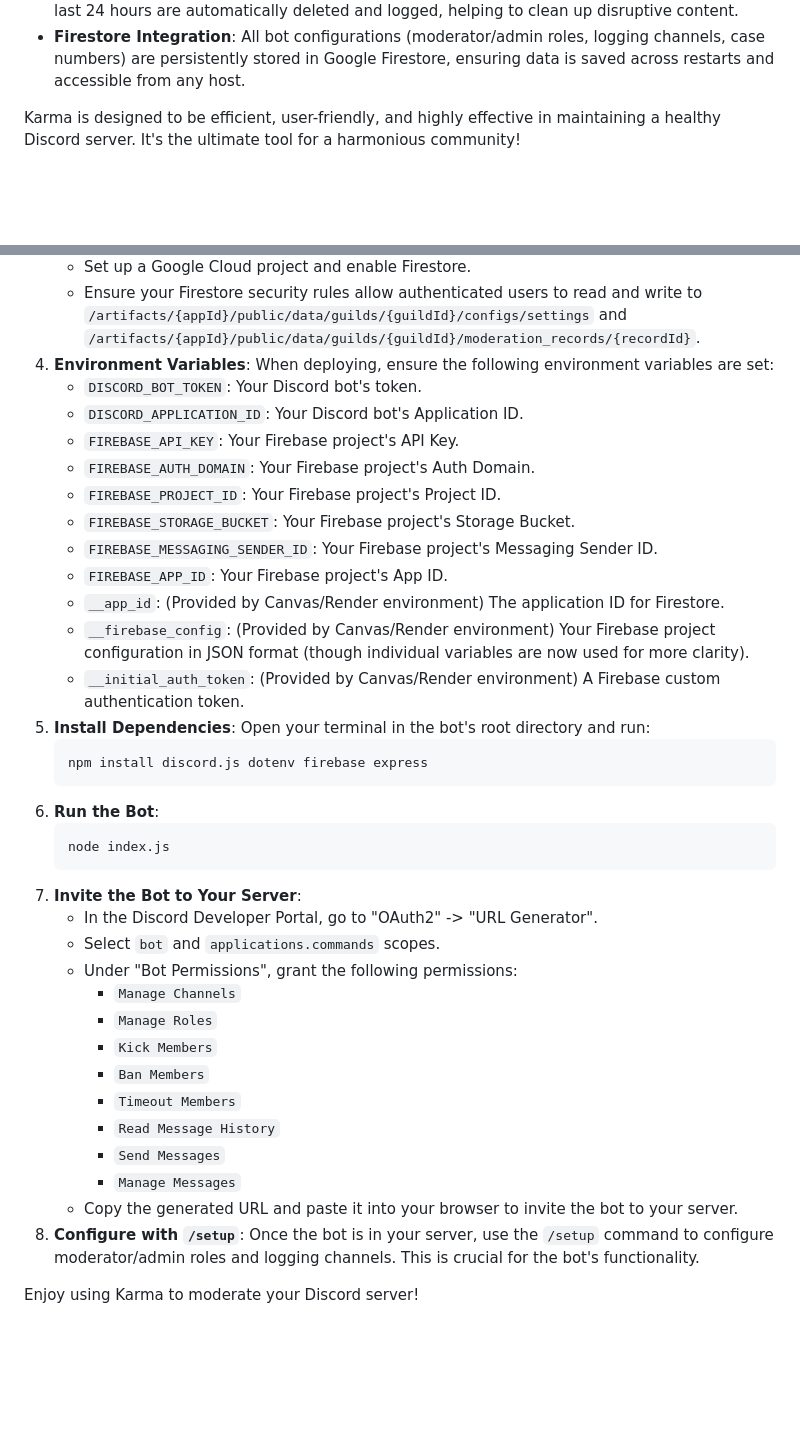
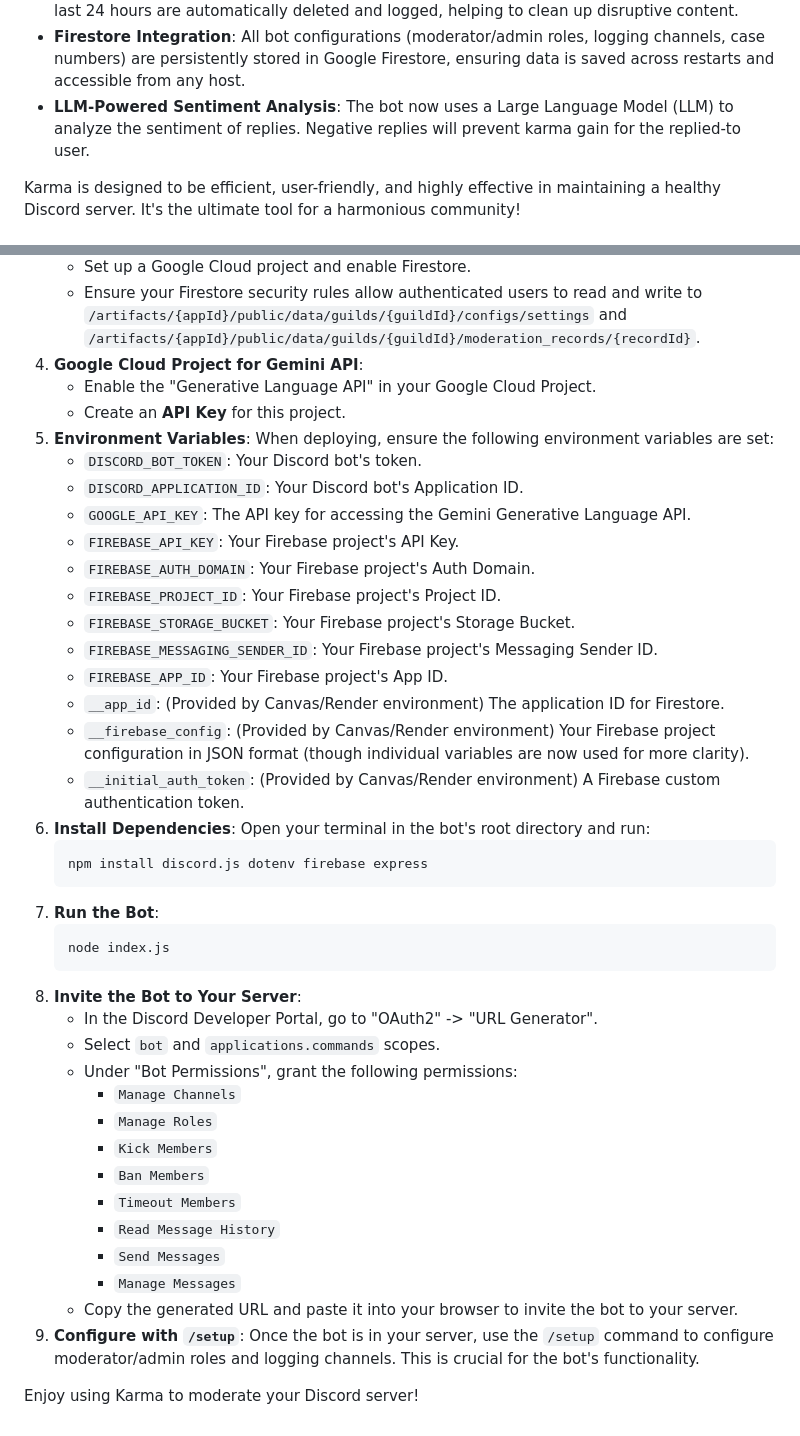
Before and after one commit to gilesshaxted/karma, a Markdown page: README.md, 2 parts joined by grey strips. Drawn GitHub-style; blank space fills up the shorter version.

````diff
--- a/README.md
+++ b/README.md
@@ -25,6 +25,7 @@ Karma is a powerful and intuitive Discord moderation bot designed to help server
 * **Configurable Roles & Channels**: Use the `/setup` command to easily configure moderator roles, admin roles, and logging channels directly within Discord.
 * **Message Deletion on Kick/Ban**: When a user is kicked or banned, their messages from the last 24 hours are automatically deleted and logged, helping to clean up disruptive content.
 * **Firestore Integration**: All bot configurations (moderator/admin roles, logging channels, case numbers) are persistently stored in Google Firestore, ensuring data is saved across restarts and accessible from any host.
+* **LLM-Powered Sentiment Analysis**: The bot now uses a Large Language Model (LLM) to analyze the sentiment of replies. Negative replies will prevent karma gain for the replied-to user.
 
 Karma is designed to be efficient, user-friendly, and highly effective in maintaining a healthy Discord server. It's the ultimate tool for a harmonious community!
 
@@ -42,9 +43,13 @@ Karma is designed to be efficient, user-friendly, and highly effective in mainta
 3.  **Firebase Project**:
     * Set up a Google Cloud project and enable Firestore.
     * Ensure your Firestore security rules allow authenticated users to read and write to `/artifacts/{appId}/public/data/guilds/{guildId}/configs/settings` and `/artifacts/{appId}/public/data/guilds/{guildId}/moderation_records/{recordId}`.
-4.  **Environment Variables**: When deploying, ensure the following environment variables are set:
+4.  **Google Cloud Project for Gemini API**:
+    * Enable the "Generative Language API" in your Google Cloud Project.
+    * Create an **API Key** for this project.
+5.  **Environment Variables**: When deploying, ensure the following environment variables are set:
     * `DISCORD_BOT_TOKEN`: Your Discord bot's token.
     * `DISCORD_APPLICATION_ID`: Your Discord bot's Application ID.
+    * `GOOGLE_API_KEY`: The API key for accessing the Gemini Generative Language API.
     * `FIREBASE_API_KEY`: Your Firebase project's API Key.
     * `FIREBASE_AUTH_DOMAIN`: Your Firebase project's Auth Domain.
     * `FIREBASE_PROJECT_ID`: Your Firebase project's Project ID.
@@ -54,15 +59,15 @@ Karma is designed to be efficient, user-friendly, and highly effective in mainta
     * `__app_id`: (Provided by Canvas/Render environment) The application ID for Firestore.
     * `__firebase_config`: (Provided by Canvas/Render environment) Your Firebase project configuration in JSON format (though individual variables are now used for more clarity).
     * `__initial_auth_token`: (Provided by Canvas/Render environment) A Firebase custom authentication token.
-5.  **Install Dependencies**: Open your terminal in the bot's root directory and run:
+6.  **Install Dependencies**: Open your terminal in the bot's root directory and run:
     ```bash
     npm install discord.js dotenv firebase express
     ```
-6.  **Run the Bot**:
+7.  **Run the Bot**:
     ```bash
     node index.js
     ```
-7.  **Invite the Bot to Your Server**:
+8.  **Invite the Bot to Your Server**:
     * In the Discord Developer Portal, go to "OAuth2" -> "URL Generator".
     * Select `bot` and `applications.commands` scopes.
     * Under "Bot Permissions", grant the following permissions:
@@ -75,6 +80,6 @@ Karma is designed to be efficient, user-friendly, and highly effective in mainta
         * `Send Messages`
         * `Manage Messages`
     * Copy the generated URL and paste it into your browser to invite the bot to your server.
-8.  **Configure with `/setup`**: Once the bot is in your server, use the `/setup` command to configure moderator/admin roles and logging channels. This is crucial for the bot's functionality.
+9.  **Configure with `/setup`**: Once the bot is in your server, use the `/setup` command to configure moderator/admin roles and logging channels. This is crucial for the bot's functionality.
 
 Enjoy using Karma to moderate your Discord server!
````
